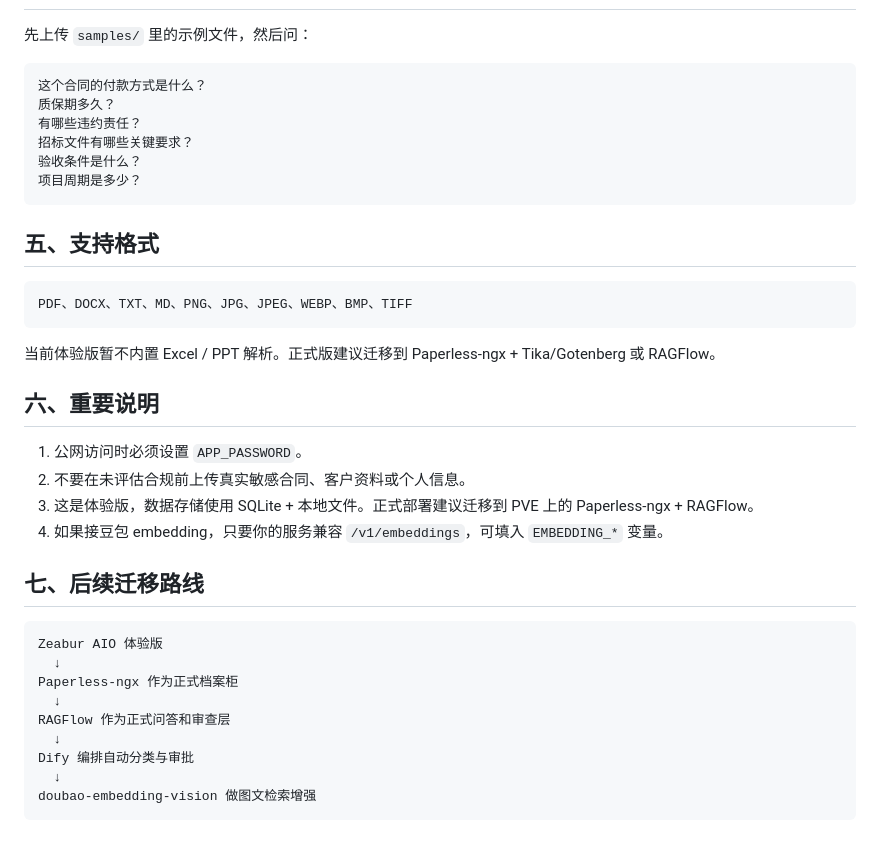
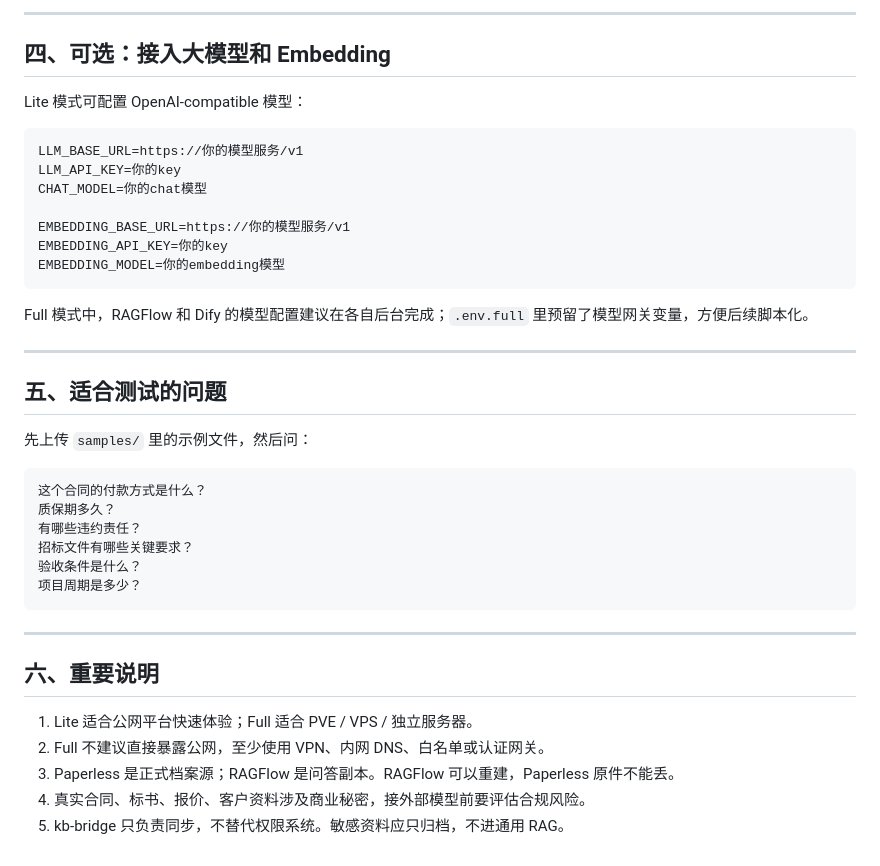
Before and after one commit to jaredshuai/enterprise-kb-zeabur-aio, a Markdown page: README.md, the part around one of its changes. Rendered like a GitHub page.

````diff
--- a/README.md
+++ b/README.md
@@ -138,3 +145,24 @@ changeme
+---
+
+## 四、可选：接入大模型和 Embedding
+
+Lite 模式可配置 OpenAI-compatible 模型：
+
+```env
+LLM_BASE_URL=https://你的模型服务/v1
+LLM_API_KEY=你的key
+CHAT_MODEL=你的chat模型
+
+EMBEDDING_BASE_URL=https://你的模型服务/v1
+EMBEDDING_API_KEY=你的key
+EMBEDDING_MODEL=你的embedding模型
+```
+
+Full 模式中，RAGFlow 和 Dify 的模型配置建议在各自后台完成；`.env.full` 里预留了模型网关变量，方便后续脚本化。
+
+---
+
+## 五、适合测试的问题
 
 先上传 `samples/` 里的示例文件，然后问：
 
@@ -147,31 +175,12 @@ changeme
 项目周期是多少？
 ```
 
-## 五、支持格式
-
-```text
-PDF、DOCX、TXT、MD、PNG、JPG、JPEG、WEBP、BMP、TIFF
-```
-
-当前体验版暂不内置 Excel / PPT 解析。正式版建议迁移到 Paperless-ngx + Tika/Gotenberg 或 RAGFlow。
+---
 
 ## 六、重要说明
 
-1. 公网访问时必须设置 `APP_PASSWORD`。
-2. 不要在未评估合规前上传真实敏感合同、客户资料或个人信息。
-3. 这是体验版，数据存储使用 SQLite + 本地文件。正式部署建议迁移到 PVE 上的 Paperless-ngx + RAGFlow。
-4. 如果接豆包 embedding，只要你的服务兼容 `/v1/embeddings`，可填入 `EMBEDDING_*` 变量。
-
-## 七、后续迁移路线
-
-```text
-Zeabur AIO 体验版
-  ↓
-Paperless-ngx 作为正式档案柜
-  ↓
-RAGFlow 作为正式问答和审查层
-  ↓
-Dify 编排自动分类与审批
-  ↓
-doubao-embedding-vision 做图文检索增强
-```
+1. Lite 适合公网平台快速体验；Full 适合 PVE / VPS / 独立服务器。
+2. Full 不建议直接暴露公网，至少使用 VPN、内网 DNS、白名单或认证网关。
+3. Paperless 是正式档案源；RAGFlow 是问答副本。RAGFlow 可以重建，Paperless 原件不能丢。
+4. 真实合同、标书、报价、客户资料涉及商业秘密，接外部模型前要评估合规风险。
+5. kb-bridge 只负责同步，不替代权限系统。敏感资料应只归档，不进通用 RAG。
````
Also changed, not shown: other parts of README.md (+90 -83 lines).
